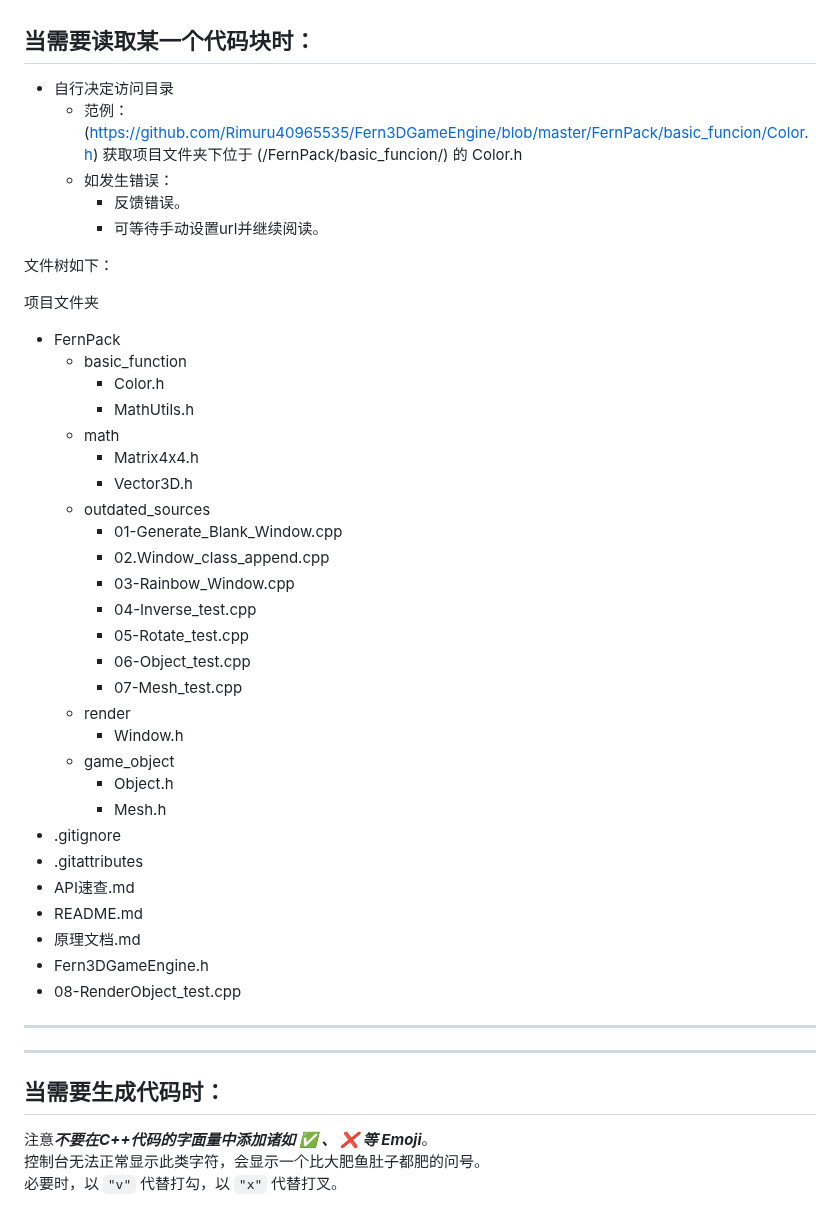
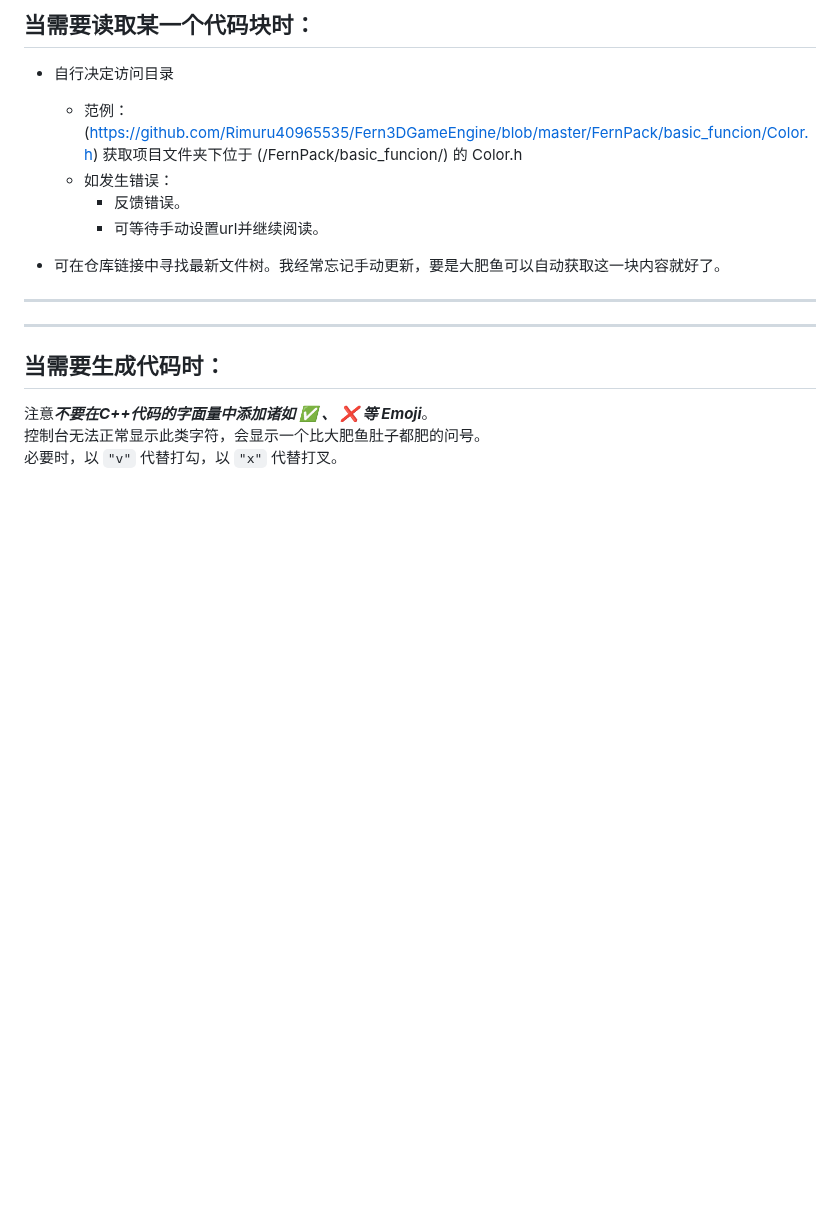
Before and after one commit to Rimuru40965535/Fern3DGameEngine, a Markdown page: SKILLS.md, the part around one of its changes. Rendered like a GitHub page; blank space fills up the shorter version.

```diff
--- a/SKILLS.md
+++ b/SKILLS.md
@@ -23,36 +23,7 @@
         - 反馈错误。
         - 可等待手动设置url并继续阅读。
 
-文件树如下：
-
-项目文件夹
-- FernPack
-    - basic_function
-        - Color.h
-        - MathUtils.h
-    - math
-        - Matrix4x4.h
-        - Vector3D.h
-    - outdated_sources
-        - 01-Generate_Blank_Window.cpp
-        - 02.Window_class_append.cpp
-        - 03-Rainbow_Window.cpp
-        - 04-Inverse_test.cpp
-        - 05-Rotate_test.cpp
-        - 06-Object_test.cpp
-        - 07-Mesh_test.cpp
-    - render
-        - Window.h
-    - game_object
-        - Object.h
-        - Mesh.h
-- .gitignore
-- .gitattributes
-- API速查.md
-- README.md
-- 原理文档.md
-- Fern3DGameEngine.h
-- 08-RenderObject_test.cpp
+- 可在仓库链接中寻找最新文件树。我经常忘记手动更新，要是大肥鱼可以自动获取这一块内容就好了。
 
 
 
```
Also changed, not shown: other parts of SKILLS.md (+20 -0 lines), API速查.md (+7 -0 lines), README.md (+65 -1 lines), Resources/screenshot_2026_09_28_22_54_Minimum_render_pipeline.png (added), 5 other files.
